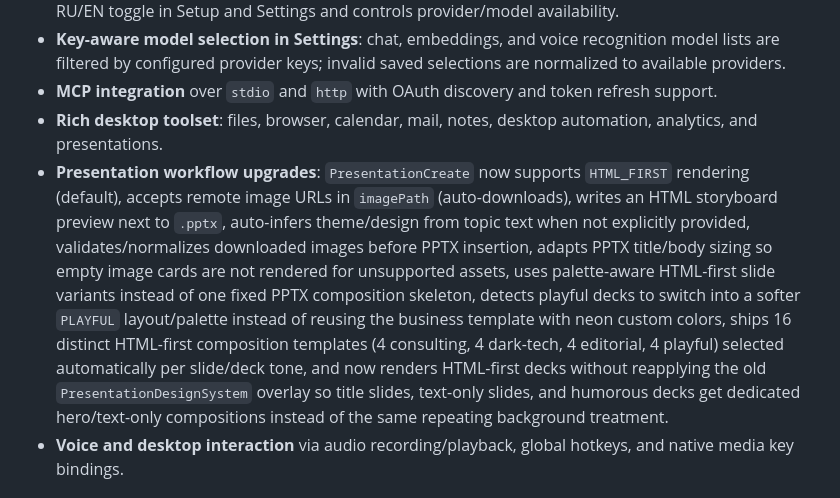
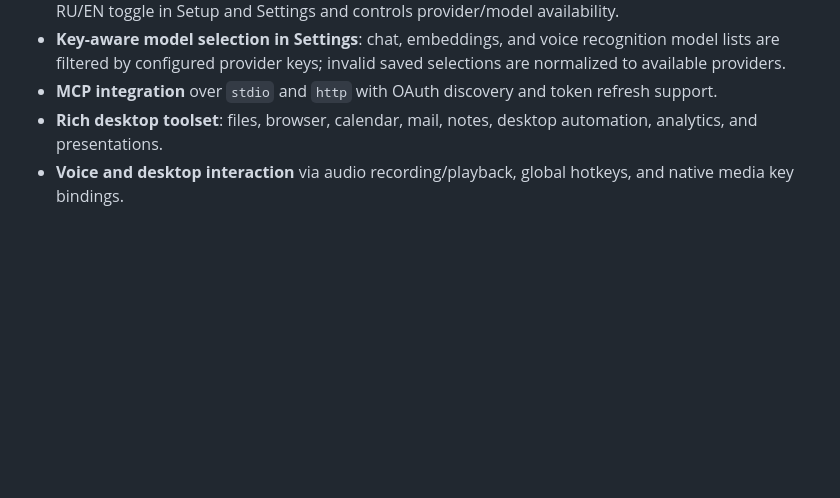
Before and after one commit to D00mch/souz, a Markdown page: INFO.md, the part around the change. Rendered like a GitHub page; blank space fills up the shorter version.

Commit message:
Rm presentation details

```diff
--- a/INFO.md
+++ b/INFO.md
@@ -26,7 +26,6 @@ Primary stack:
 - **Key-aware model selection in Settings**: chat, embeddings, and voice recognition model lists are filtered by configured provider keys; invalid saved selections are normalized to available providers.
 - **MCP integration** over `stdio` and `http` with OAuth discovery and token refresh support.
 - **Rich desktop toolset**: files, browser, calendar, mail, notes, desktop automation, analytics, and presentations.
-- **Presentation workflow upgrades**: `PresentationCreate` now supports `HTML_FIRST` rendering (default), accepts remote image URLs in `imagePath` (auto-downloads), writes an HTML storyboard preview next to `.pptx`, auto-infers theme/design from topic text when not explicitly provided, validates/normalizes downloaded images before PPTX insertion, adapts PPTX title/body sizing so empty image cards are not rendered for unsupported assets, uses palette-aware HTML-first slide variants instead of one fixed PPTX composition skeleton, detects playful decks to switch into a softer `PLAYFUL` layout/palette instead of reusing the business template with neon custom colors, ships 16 distinct HTML-first composition templates (4 consulting, 4 dark-tech, 4 editorial, 4 playful) selected automatically per slide/deck tone, and now renders HTML-first decks without reapplying the old `PresentationDesignSystem` overlay so title slides, text-only slides, and humorous decks get dedicated hero/text-only compositions instead of the same repeating background treatment.
 - **Voice and desktop interaction** via audio recording/playback, global hotkeys, and native media key bindings.
 
 ## Project Structure
```
